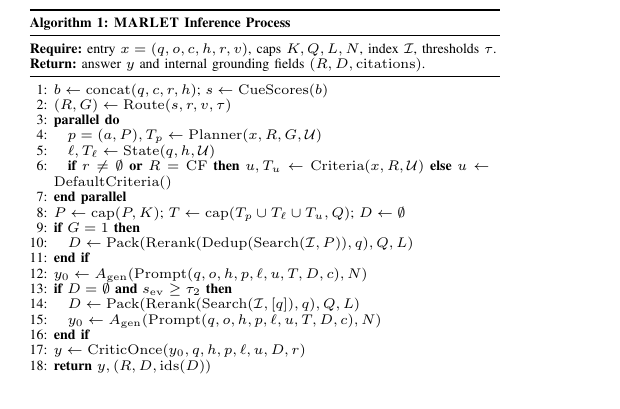
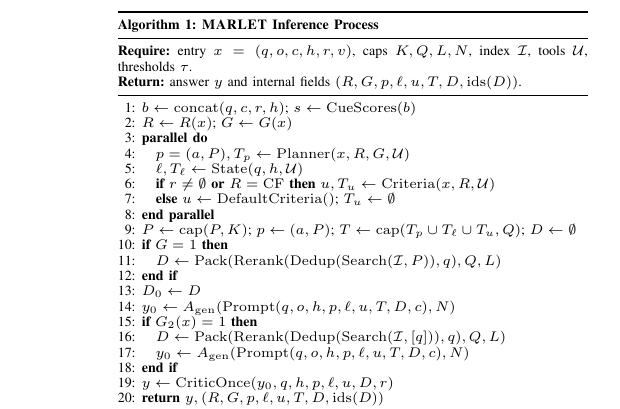
Before and after one commit to CatfishW/MultiAgentOL, a LaTeX paper (main_smc.tex): part of one column of page 2 of 5 before the commit and part of one column of page 4 of 5 after it, cut so that both start at the same text. Compiled offline with pdfLaTeX.

Commit message:
Align methodology pseudocode notation

```diff
--- a/main_smc.tex
+++ b/main_smc.tex
@@ -85,41 +85,6 @@ The only user-facing output is answer $y$. Internally, MARLET keeps a route reco
 
 The core design choice is to avoid asking one retrieval query to carry every constraint. MARLET instead fills three typed slots. The \emph{planner} writes $p=(a,P)$, where $a$ is an operating strategy and $P$ is a capped list of searchable intents. The \emph{state diagnoser} writes $\ell$, a visible-state summary inferred only from $q$ and $h$. The \emph{criteria analyst} writes $u$, preserving explicit criteria $r$ or supplying a short correctness/clarity/evidence/actionability checklist. This separates search intent, task state, and answer requirements~\cite{liu2026agenttutor,borchers2025adaptivity}.
 
-\begin{table}[t]
-\centering
-\scriptsize
-\setlength{\tabcolsep}{0pt}
-\renewcommand{\arraystretch}{0.96}
-\begin{tabular}{@{}r@{\hspace{0.45em}}p{0.89\columnwidth}@{}}
-\toprule
-\multicolumn{2}{@{}l@{}}{\textbf{Algorithm 1: \textsc{MARLET} Inference Process}}\\
-\midrule
-\multicolumn{2}{@{}p{0.96\columnwidth}@{}}{\textbf{Require:} entry $x=(q,o,c,h,r,v)$, caps $K,Q,L,N$, index $\mathcal{I}$, thresholds $\tau$.}\\
-\multicolumn{2}{@{}p{0.96\columnwidth}@{}}{\textbf{Return:} answer $y$ and internal grounding fields $(R,D,\mathrm{citations})$.}\\
-\midrule
-1: & $b\leftarrow \mathrm{concat}(q,c,r,h)$; $s\leftarrow\mathrm{CueScores}(b)$\\
-2: & $(R,G)\leftarrow \mathrm{Route}(s,r,v,\tau)$\\
-3: & \textbf{parallel do}\\
-4: & \quad $p=(a,P),T_p\leftarrow\mathrm{Planner}(x,R,G,\mathcal{U})$\\
-5: & \quad $\ell,T_\ell\leftarrow\mathrm{State}(q,h,\mathcal{U})$\\
-6: & \quad \textbf{if} $r\ne\emptyset$ \textbf{or} $R=\mathrm{CF}$ \textbf{then} $u,T_u\leftarrow\mathrm{Criteria}(x,R,\mathcal{U})$ \textbf{else} $u\leftarrow\mathrm{DefaultCriteria}()$\\
-7: & \textbf{end parallel}\\
-8: & $P\leftarrow\mathrm{cap}(P,K)$; $T\leftarrow\mathrm{cap}(T_p\cup T_\ell\cup T_u,Q)$; $D\leftarrow\emptyset$\\
-9: & \textbf{if} $G=1$ \textbf{then}\\
-10: & \quad $D\leftarrow \mathrm{Pack}(\mathrm{Rerank}(\mathrm{Dedup}(\mathrm{Search}(\mathcal{I},P)),q),Q,L)$\\
-11: & \textbf{end if}\\
-12: & $y_0\leftarrow A_{\rm gen}(\mathrm{Prompt}(q,o,h,p,\ell,u,T,D,c),N)$\\
-13: & \textbf{if} $D=\emptyset$ \textbf{and} $s_{\rm ev}\ge\tau_2$ \textbf{then}\\
-14: & \quad $D\leftarrow \mathrm{Pack}(\mathrm{Rerank}(\mathrm{Search}(\mathcal{I},[q]),q),Q,L)$\\
-15: & \quad $y_0\leftarrow A_{\rm gen}(\mathrm{Prompt}(q,o,h,p,\ell,u,T,D,c),N)$\\
-16: & \textbf{end if}\\
-17: & $y\leftarrow\mathrm{CriticOnce}(y_0,q,h,p,\ell,u,D,r)$\\
-18: & \textbf{return} $y,(R,D,\mathrm{ids}(D))$\\
-\bottomrule
-\end{tabular}
-\label{tab:marlet_pseudocode}
-\end{table}
-
 \subsection{Supervisor Routing}
 
 The supervisor begins with a routing blob:
@@ -200,6 +165,42 @@ y_0=A_{\rm gen}(q,o,h,p,\ell,u,T,D,c).
 Its prompt contains $q$, optional answer options $o$, recent interaction history $h$, state summary $\ell$, plan $p$, criteria summary $u$, tool observations $T$, and either retrieved evidence $D$ or inline context $c$. The generator is instructed by the task configuration to be correct, useful, concise but not terse, include a next step when appropriate, and cite retrieved evidence with document markers.
 
 The critic performs one bounded revision pass. It checks for missing citation markers when $D$ is nonempty, uncovered criteria from $r$, or a response style that conflicts with the inferred state. If no issue is found, $y=y_0$; otherwise the critic rewrites once using $(y_0,q,h,p,\ell,u,D,r)$ and the revised $y$ becomes the final answer.
+
+\begin{center}
+\centering
+\scriptsize
+\setlength{\tabcolsep}{0pt}
+\renewcommand{\arraystretch}{0.96}
+\begin{tabular}{@{}r@{\hspace{0.45em}}p{0.89\columnwidth}@{}}
+\toprule
+\multicolumn{2}{@{}l@{}}{\textbf{Algorithm 1: \textsc{MARLET} Inference Process}}\\
+\midrule
+\multicolumn{2}{@{}p{0.96\columnwidth}@{}}{\textbf{Require:} entry $x=(q,o,c,h,r,v)$, caps $K,Q,L,N$, index $\mathcal{I}$, tools $\mathcal{U}$, thresholds $\tau$.}\\
+\multicolumn{2}{@{}p{0.96\columnwidth}@{}}{\textbf{Return:} answer $y$ and internal fields $(R,G,p,\ell,u,T,D,\mathrm{ids}(D))$.}\\
+\midrule
+1: & $b\leftarrow \mathrm{concat}(q,c,r,h)$; $s\leftarrow\mathrm{CueScores}(b)$\\
+2: & $R\leftarrow R(x)$; $G\leftarrow G(x)$\\
+3: & \textbf{parallel do}\\
+4: & \quad $p=(a,P),T_p\leftarrow\mathrm{Planner}(x,R,G,\mathcal{U})$\\
+5: & \quad $\ell,T_\ell\leftarrow\mathrm{State}(q,h,\mathcal{U})$\\
+6: & \quad \textbf{if} $r\ne\emptyset$ \textbf{or} $R=\mathrm{CF}$ \textbf{then} $u,T_u\leftarrow\mathrm{Criteria}(x,R,\mathcal{U})$\\
+7: & \quad \textbf{else} $u\leftarrow\mathrm{DefaultCriteria}()$; $T_u\leftarrow\emptyset$\\
+8: & \textbf{end parallel}\\
+9: & $P\leftarrow\mathrm{cap}(P,K)$; $p\leftarrow(a,P)$; $T\leftarrow\mathrm{cap}(T_p\cup T_\ell\cup T_u,Q)$; $D\leftarrow\emptyset$\\
+10: & \textbf{if} $G=1$ \textbf{then}\\
+11: & \quad $D\leftarrow \mathrm{Pack}(\mathrm{Rerank}(\mathrm{Dedup}(\mathrm{Search}(\mathcal{I},P)),q),Q,L)$\\
+12: & \textbf{end if}\\
+13: & $D_0\leftarrow D$\\
+14: & $y_0\leftarrow A_{\rm gen}(\mathrm{Prompt}(q,o,h,p,\ell,u,T,D,c),N)$\\
+15: & \textbf{if} $G_2(x)=1$ \textbf{then}\\
+16: & \quad $D\leftarrow \mathrm{Pack}(\mathrm{Rerank}(\mathrm{Dedup}(\mathrm{Search}(\mathcal{I},[q])),q),Q,L)$\\
+17: & \quad $y_0\leftarrow A_{\rm gen}(\mathrm{Prompt}(q,o,h,p,\ell,u,T,D,c),N)$\\
+18: & \textbf{end if}\\
+19: & $y\leftarrow\mathrm{CriticOnce}(y_0,q,h,p,\ell,u,D,r)$\\
+20: & \textbf{return} $y,(R,G,p,\ell,u,T,D,\mathrm{ids}(D))$\\
+\bottomrule
+\end{tabular}
+\end{center}
 
 \section{Validation Experiments}
 \label{sec:results}
```
Also changed, not shown: main_smc.pdf.
